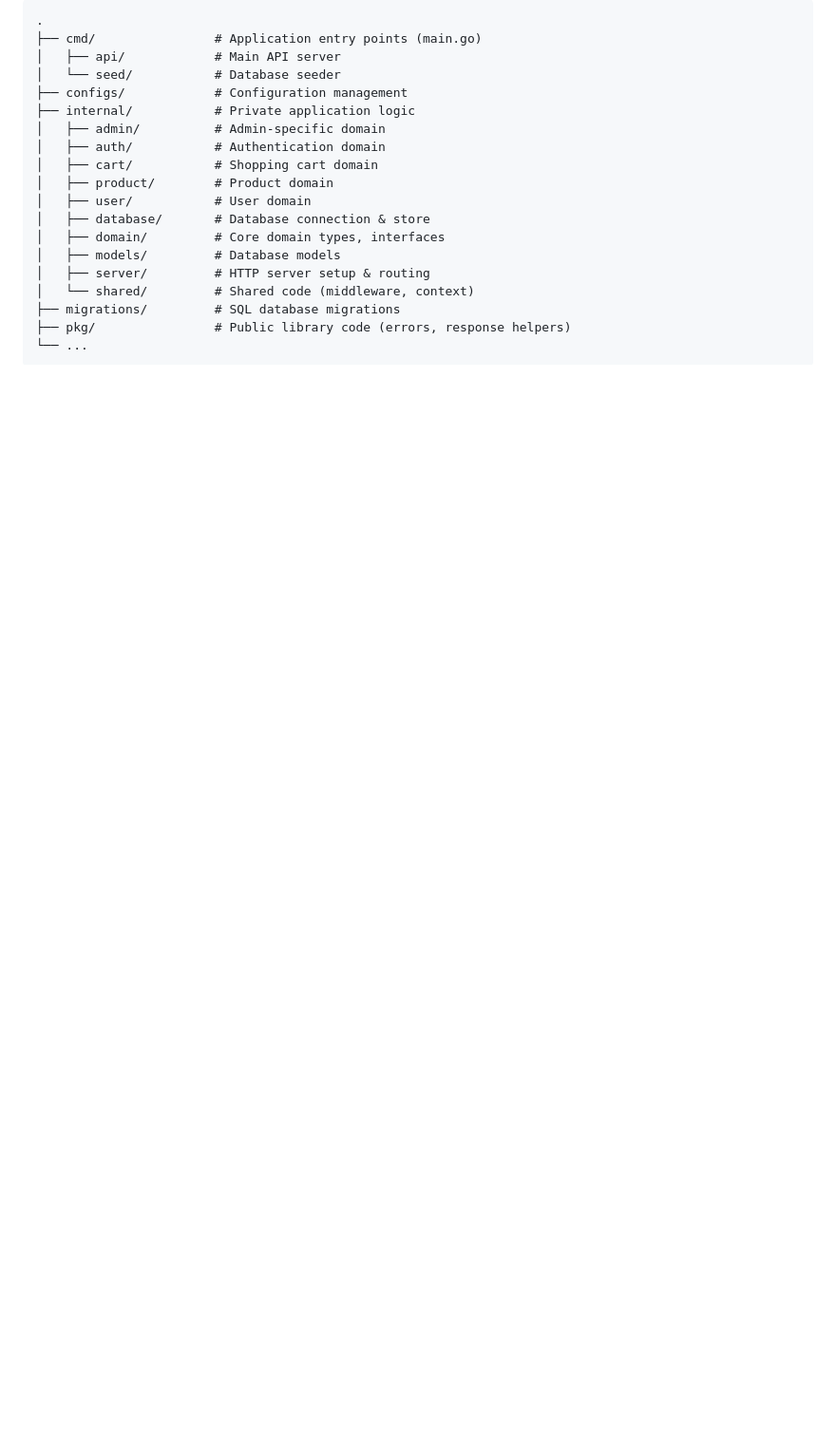
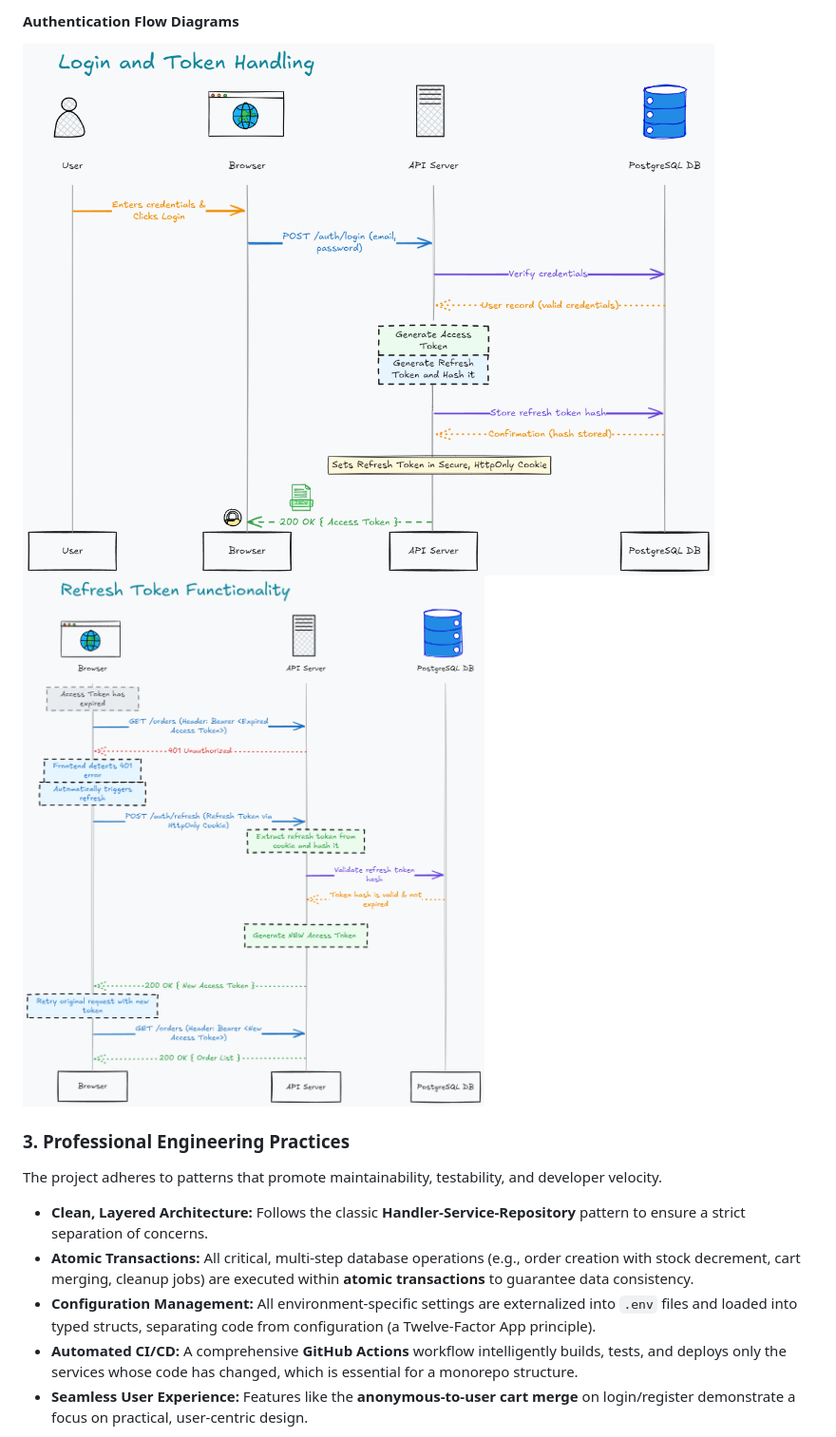
Before and after one commit to purushothdl/ecommerce-api, a Markdown page: readme.md, the part around the change printed below. Shown: that part at 95% size. GitHub-like rendering; pictures changed too: architecture/login_and_token.png (added), architecture/refresh_token_handling.png (added); blank space fills up the shorter version.

````diff
--- a/readme.md
+++ b/readme.md
@@ -60,22 +37,16 @@ The project follows the standard layout for Go applications, promoting scalabili
 
-```
-.
-├── cmd/                # Application entry points (main.go)
-│   ├── api/            # Main API server
-│   └── seed/           # Database seeder
-├── configs/            # Configuration management
-├── internal/           # Private application logic
-│   ├── admin/          # Admin-specific domain
-│   ├── auth/           # Authentication domain
-│   ├── cart/           # Shopping cart domain
-│   ├── product/        # Product domain
-│   ├── user/           # User domain
-│   ├── database/       # Database connection & store
-│   ├── domain/         # Core domain types, interfaces
-│   ├── models/         # Database models
-│   ├── server/         # HTTP server setup & routing
-│   └── shared/         # Shared code (middleware, context)
-├── migrations/         # SQL database migrations
-├── pkg/                # Public library code (errors, response helpers)
-└── ...
-```
+<h4>Authentication Flow Diagrams</h4>
+<div style="display: flex; justify-content: space-between;">
+  <img src="architecture/login_and_token.png" alt="Login and Token Handling" style="width: 48%;">
+  <img src="architecture/refresh_token_handling.png" alt="Refresh Token Handling" style="width: 48%;">
+</div>
+
+### 3. Professional Engineering Practices
+The project adheres to patterns that promote maintainability, testability, and developer velocity.
+
+-   **Clean, Layered Architecture:** Follows the classic **Handler-Service-Repository** pattern to ensure a strict separation of concerns.
+-   **Atomic Transactions:** All critical, multi-step database operations (e.g., order creation with stock decrement, cart merging, cleanup jobs) are executed within **atomic transactions** to guarantee data consistency.
+-   **Configuration Management:** All environment-specific settings are externalized into `.env` files and loaded into typed structs, separating code from configuration (a Twelve-Factor App principle).
+-   **Automated CI/CD:** A comprehensive **GitHub Actions** workflow intelligently builds, tests, and deploys only the services whose code has changed, which is essential for a monorepo structure.
+-   **Seamless User Experience:** Features like the **anonymous-to-user cart merge** on login/register demonstrate a focus on practical, user-centric design.
+
````
Also changed, not shown: other parts of readme.md (+95 -168 lines), 4 other files.
